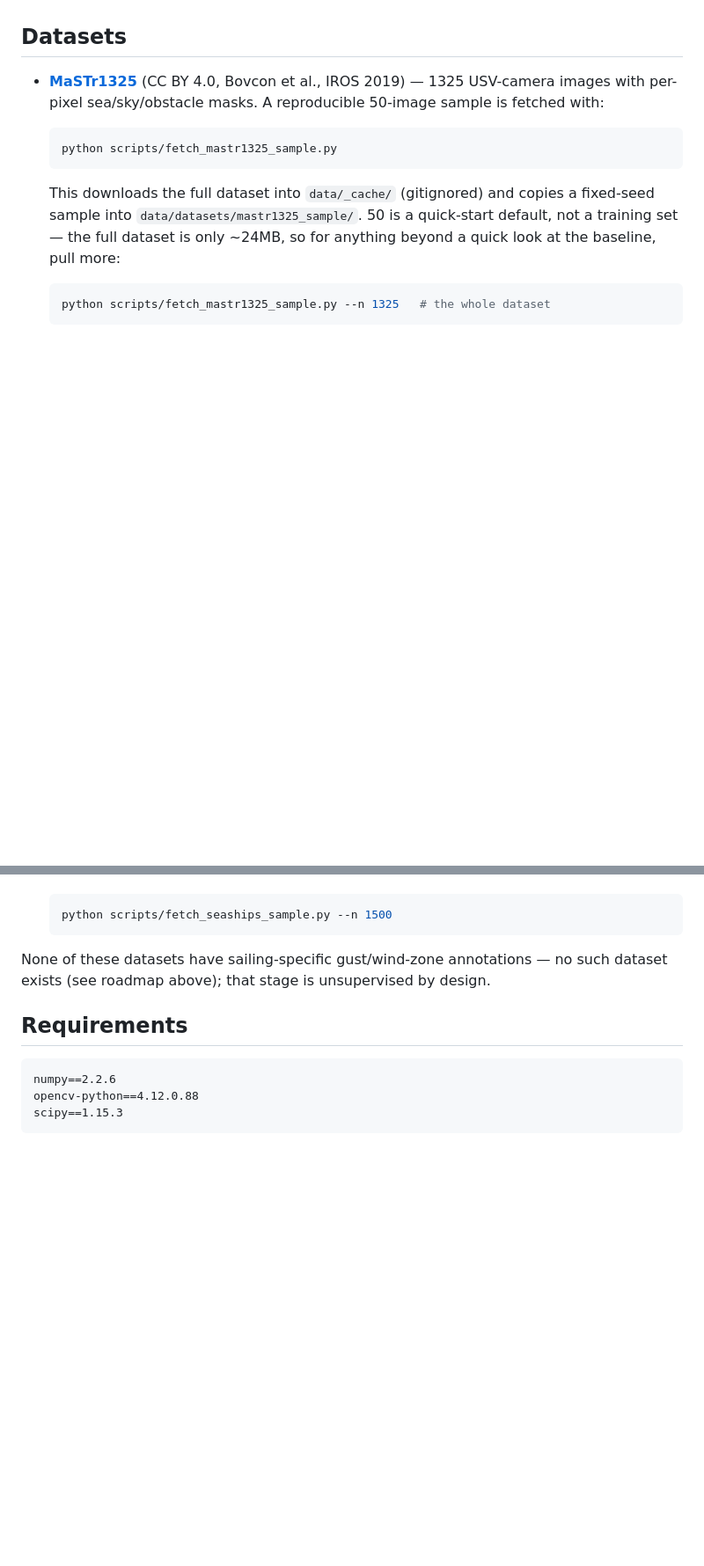
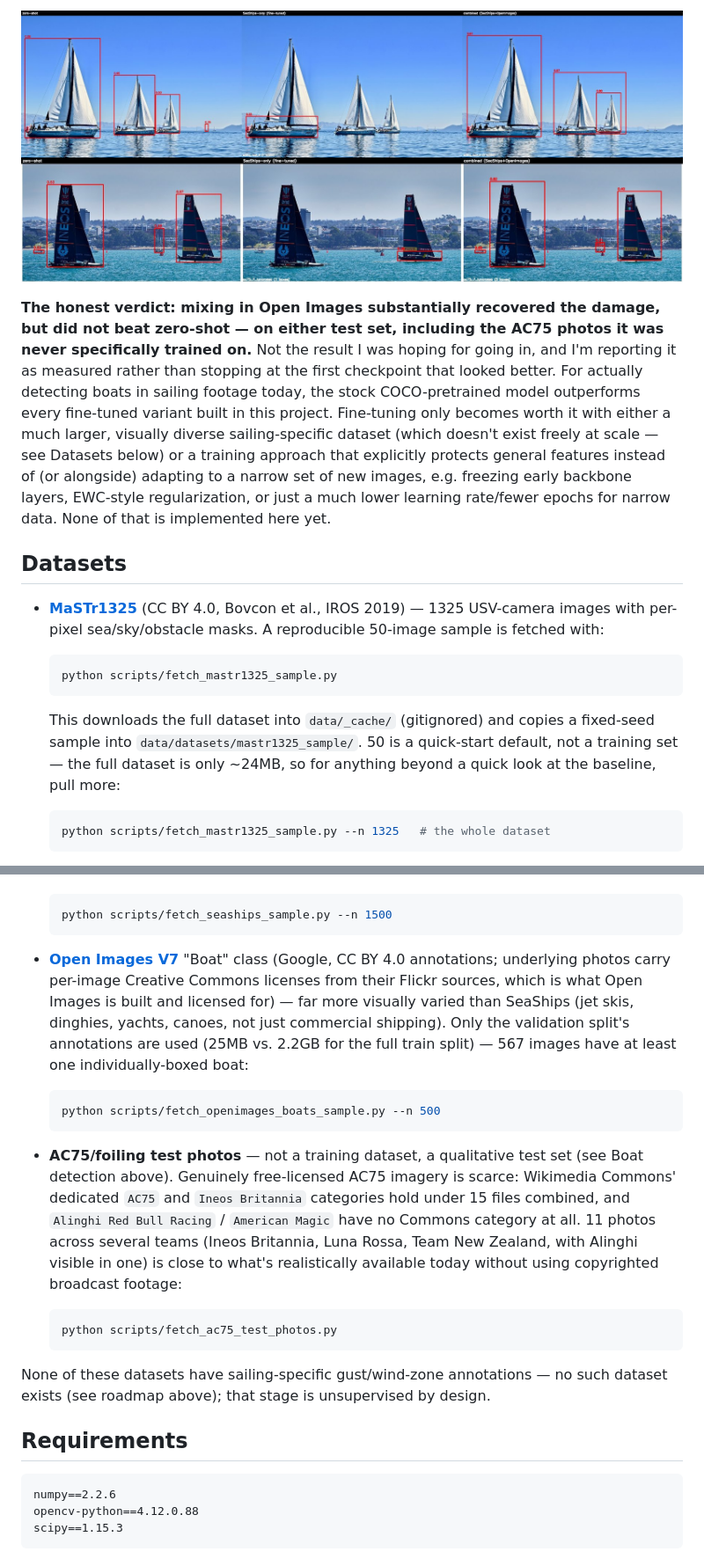
Before and after one commit to sebamereu/maritime-vision-suite, a Markdown page: README.md, 2 parts joined by grey strips. Shown at 88% size. GitHub-like rendering; pictures changed too: docs/examples/boat_detection_domain_gap_ac75.jpg (added), docs/examples/boat_detection_domain_gap_sailing.jpg (added); blank space fills up the shorter version.

````diff
--- a/README.md
+++ b/README.md
@@ -306,3 +371,20 @@ scale up further still.
+![domain gap: classic sailboats](docs/examples/boat_detection_domain_gap_sailing.jpg)
+![domain gap: AC75 foiling boats](docs/examples/boat_detection_domain_gap_ac75.jpg)
+
+**The honest verdict: mixing in Open Images substantially recovered the
+damage, but did not beat zero-shot — on either test set, including the
+AC75 photos it was never specifically trained on.** Not the result I
+was hoping for going in, and I'm reporting it as measured rather than
+stopping at the first checkpoint that looked better. For actually
+detecting boats in sailing footage today, the stock COCO-pretrained
+model outperforms every fine-tuned variant built in this project.
+Fine-tuning only becomes worth it with either a much larger, visually
+diverse sailing-specific dataset (which doesn't exist freely at
+scale — see Datasets below) or a training approach that explicitly
+protects general features instead of (or alongside) adapting to a
+narrow set of new images, e.g. freezing early backbone layers,
+EWC-style regularization, or just a much lower learning rate/fewer
+epochs for narrow data. None of that is implemented here yet.
 
 ## Datasets
 
@@ -340,6 +422,33 @@ scale up further still.
 
   ```bash
   python scripts/fetch_seaships_sample.py --n 1500
+  ```
+
+- **[Open Images V7](https://storage.googleapis.com/openimages/web/index.html)**
+  "Boat" class (Google, CC BY 4.0 annotations; underlying photos carry
+  per-image Creative Commons licenses from their Flickr sources, which is
+  what Open Images is built and licensed for) — far more visually varied
+  than SeaShips (jet skis, dinghies, yachts, canoes, not just commercial
+  shipping). Only the validation split's annotations are used (25MB vs.
+  2.2GB for the full train split) — 567 images have at least one
+  individually-boxed boat:
+
+  ```bash
+  python scripts/fetch_openimages_boats_sample.py --n 500
+  ```
+
+- **AC75/foiling test photos** — not a training dataset, a qualitative
+  test set (see Boat detection above). Genuinely free-licensed AC75
+  imagery is scarce: Wikimedia Commons' dedicated `AC75` and `Ineos
+  Britannia` categories hold under 15 files combined, and
+  `Alinghi Red Bull Racing` / `American Magic` have no Commons category
+  at all. 11 photos across several teams (Ineos Britannia, Luna Rossa,
+  Team New Zealand, with Alinghi visible in one) is close to what's
+  realistically available today without using copyrighted broadcast
+  footage:
+
+  ```bash
+  python scripts/fetch_ac75_test_photos.py
   ```
 
 None of these datasets have sailing-specific gust/wind-zone annotations —
````
Also changed, not shown: other parts of README.md (+79 -14 lines), 5 other files.
